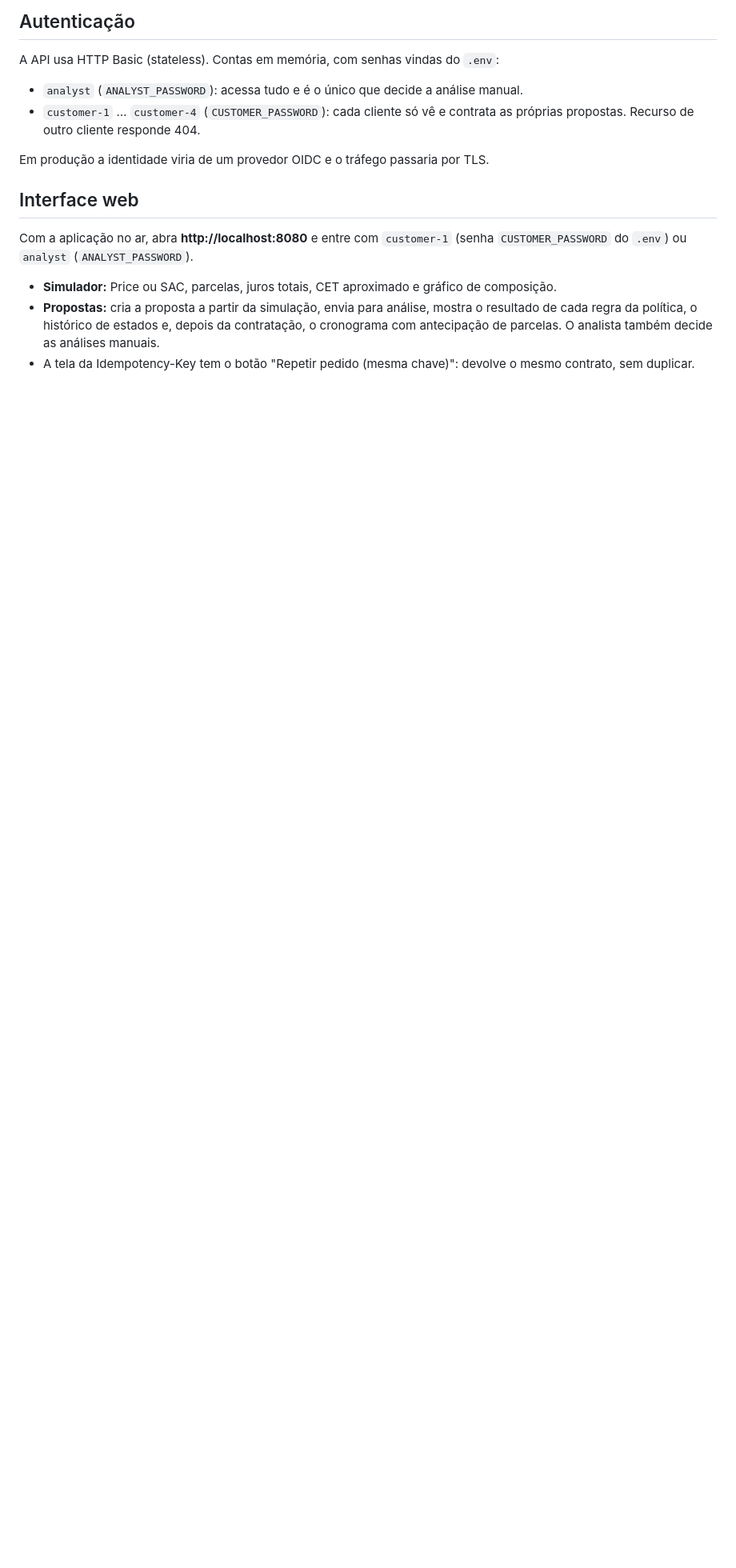
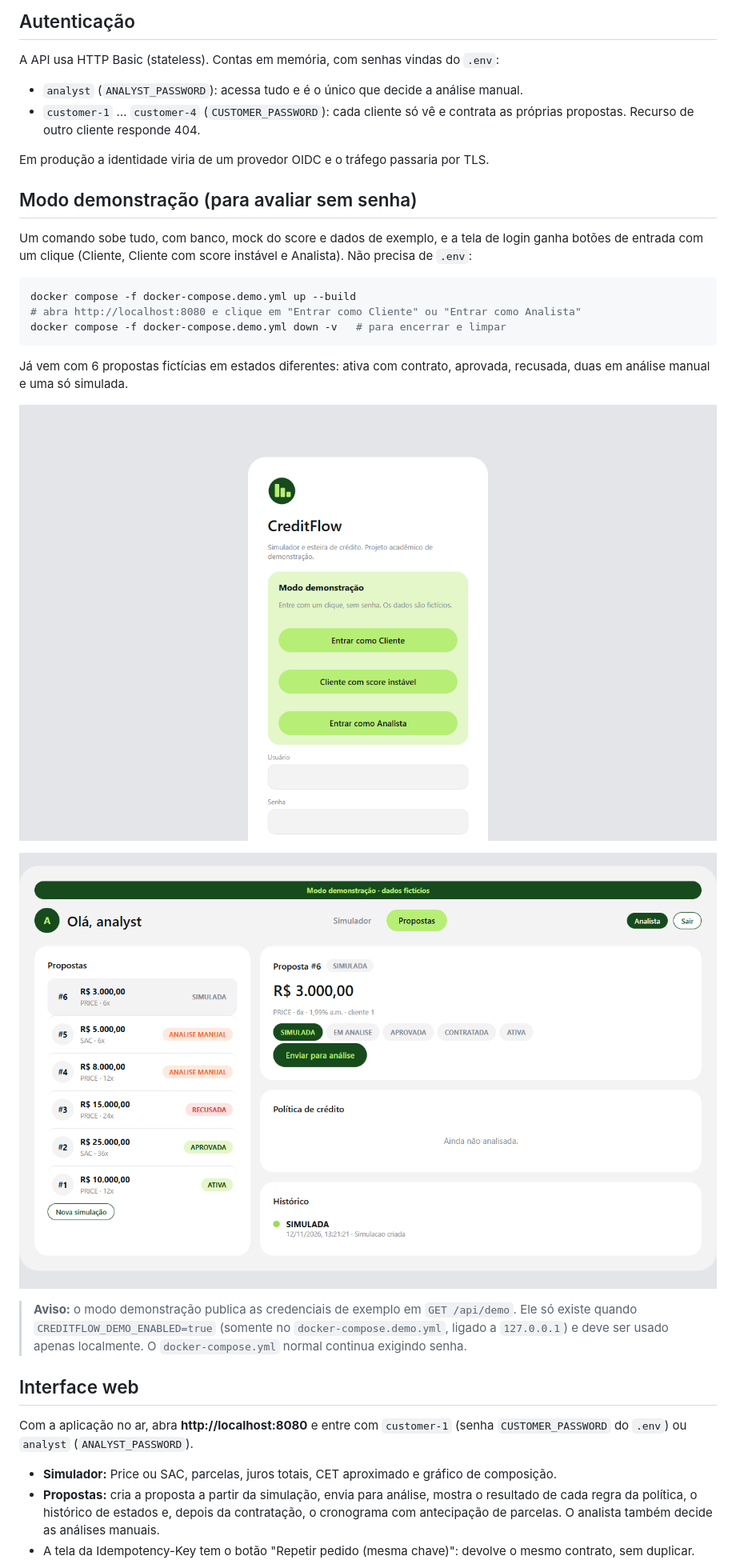
Before and after one commit to Kawasanchezz/creditflow, a Markdown page: README.md, the part around the change. Shown at 80% size. Rendered like a GitHub page; pictures changed too: docs/img/ui-demo-login.png (added), docs/img/ui-demo-propostas.png (added); blank space fills up the shorter version.

````diff
--- a/README.md
+++ b/README.md
@@ -40,6 +40,24 @@ A API usa HTTP Basic (stateless). Contas em memória, com senhas vindas do `.env
 - `customer-1` … `customer-4` (`CUSTOMER_PASSWORD`): cada cliente só vê e contrata as próprias propostas. Recurso de outro cliente responde 404.
 
 Em produção a identidade viria de um provedor OIDC e o tráfego passaria por TLS.
+
+## Modo demonstração (para avaliar sem senha)
+
+Um comando sobe tudo, com banco, mock do score e dados de exemplo, e a tela de login ganha botões de entrada com um clique (Cliente, Cliente com score instável e Analista). Não precisa de `.env`:
+
+```bash
+docker compose -f docker-compose.demo.yml up --build
+# abra http://localhost:8080 e clique em "Entrar como Cliente" ou "Entrar como Analista"
+docker compose -f docker-compose.demo.yml down -v   # para encerrar e limpar
+```
+
+Já vem com 6 propostas fictícias em estados diferentes: ativa com contrato, aprovada, recusada, duas em análise manual e uma só simulada.
+
+![Login em modo demonstração](docs/img/ui-demo-login.png)
+
+![Propostas de exemplo](docs/img/ui-demo-propostas.png)
+
+> **Aviso:** o modo demonstração publica as credenciais de exemplo em `GET /api/demo`. Ele só existe quando `CREDITFLOW_DEMO_ENABLED=true` (somente no `docker-compose.demo.yml`, ligado a `127.0.0.1`) e deve ser usado apenas localmente. O `docker-compose.yml` normal continua exigindo senha.
 
 ## Interface web
 
````
Also changed, not shown: SECURITY.md (+1 -0 lines), 8 other files.
